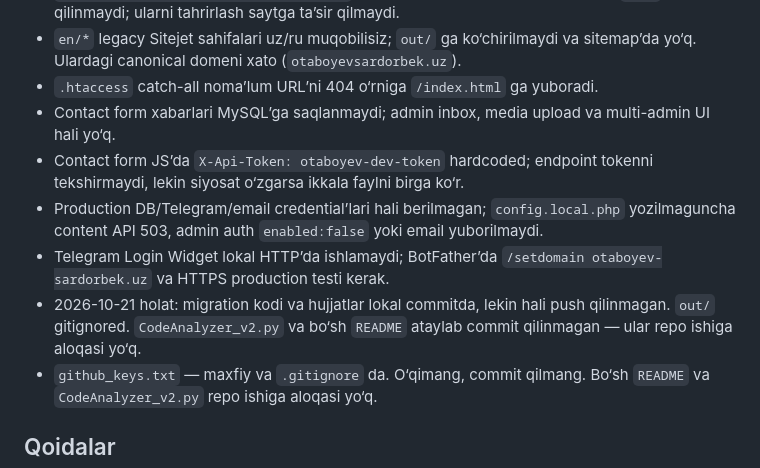
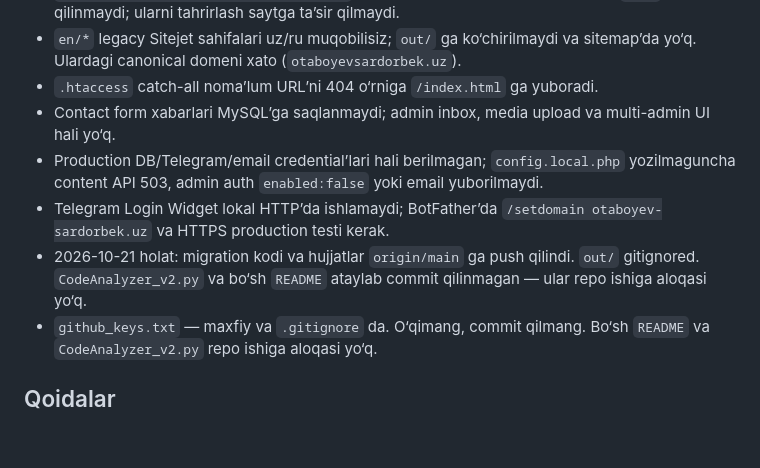
Before and after one commit to otaboyevsardorbek1/otaboyev-sardorbek.uz, a Markdown page: AGENTS.md, the part around the change. Drawn GitHub-style; blank space fills up the shorter version.

```diff
--- a/AGENTS.md
+++ b/AGENTS.md
@@ -138,10 +138,9 @@ GitHub bo‘limi tashqi `api.github.com` ga bog‘liq (tokensiz, rate limit bor)
 - `en/*` legacy Sitejet sahifalari uz/ru muqobilisiz; `out/` ga ko‘chirilmaydi va sitemap’da yo‘q. Ulardagi canonical domeni xato (`otaboyevsardorbek.uz`).
 - `.htaccess` catch-all noma’lum URL’ni 404 o‘rniga `/index.html` ga yuboradi.
 - Contact form xabarlari MySQL’ga saqlanmaydi; admin inbox, media upload va multi-admin UI hali yo‘q.
-- Contact form JS’da `X-Api-Token: otaboyev-dev-token` hardcoded; endpoint tokenni tekshirmaydi, lekin siyosat o‘zgarsa ikkala faylni birga ko‘r.
 - Production DB/Telegram/email credential’lari hali berilmagan; `config.local.php` yozilmaguncha content API 503, admin auth `enabled:false` yoki email yuborilmaydi.
 - Telegram Login Widget lokal HTTP’da ishlamaydi; BotFather’da `/setdomain otaboyev-sardorbek.uz` va HTTPS production testi kerak.
-- 2026-10-21 holat: migration kodi va hujjatlar lokal commitda, lekin hali push qilinmagan. `out/` gitignored. `CodeAnalyzer_v2.py` va bo‘sh `README` ataylab commit qilinmagan — ular repo ishiga aloqasi yo‘q.
+- 2026-10-21 holat: migration kodi va hujjatlar `origin/main` ga push qilindi. `out/` gitignored. `CodeAnalyzer_v2.py` va bo‘sh `README` ataylab commit qilinmagan — ular repo ishiga aloqasi yo‘q.
 - `github_keys.txt` — maxfiy va `.gitignore` da. O‘qimang, commit qilmang. Bo‘sh `README` va `CodeAnalyzer_v2.py` repo ishiga aloqasi yo‘q.
 
 ## Qoidalar
```
Also changed, not shown: tz.md (+7 -9 lines), tz_master.md (+2 -2 lines).
